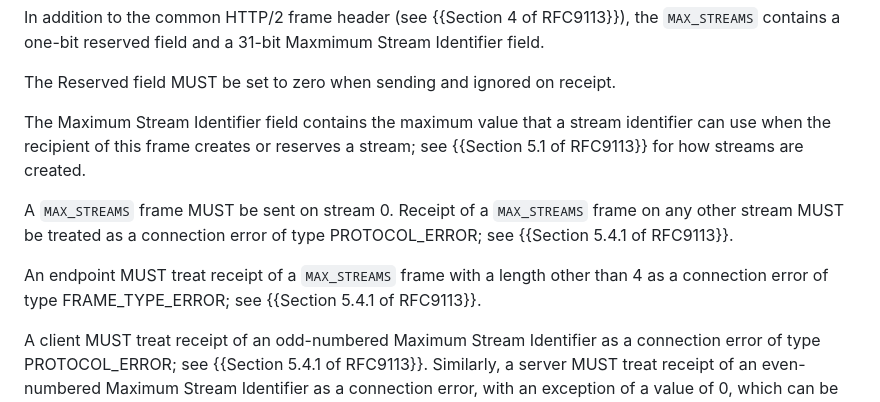
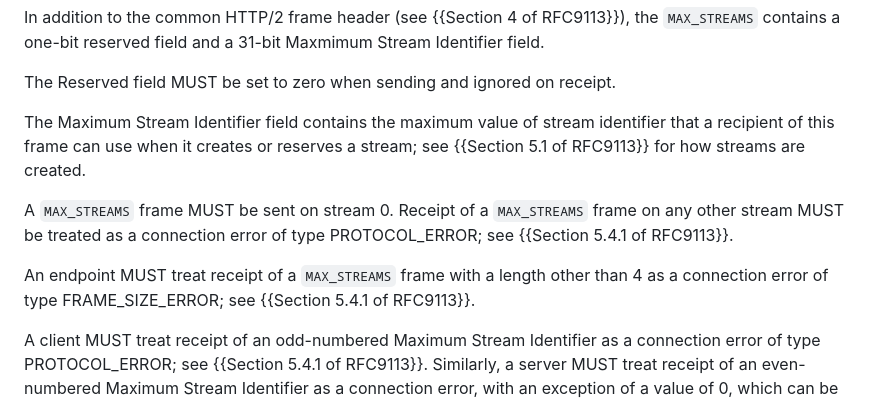
Before and after one commit to martinthomson/h2-stream-limits, a Markdown page: draft-thomson-httpbis-h2-stream-limits.md, the part around the change. Rendered like a GitHub page.

Commit message:
easy stuff

```diff
--- a/draft-thomson-httpbis-h2-stream-limits.md
+++ b/draft-thomson-httpbis-h2-stream-limits.md
@@ -133,8 +133,8 @@ Identifier field.
 
 The Reserved field MUST be set to zero when sending and ignored on receipt.
 
-The Maximum Stream Identifier field contains the maximum value that a stream
-identifier can use when the recipient of this frame creates or reserves a
+The Maximum Stream Identifier field contains the maximum value of stream
+identifier that a recipient of this frame can use when it creates or reserves a
 stream; see {{Section 5.1 of RFC9113}} for how streams are created.
 
 A `MAX_STREAMS` frame MUST be sent on stream 0.  Receipt of a `MAX_STREAMS`
@@ -142,7 +142,7 @@ frame on any other stream MUST be treated as a connection error of type
 PROTOCOL_ERROR; see {{Section 5.4.1 of RFC9113}}.
 
 An endpoint MUST treat receipt of a `MAX_STREAMS` frame with a length other than
-4 as a connection error of type FRAME_TYPE_ERROR; see {{Section 5.4.1 of
+4 as a connection error of type FRAME_SIZE_ERROR; see {{Section 5.4.1 of
 RFC9113}}.
 
 A client MUST treat receipt of an odd-numbered Maximum Stream Identifier as a
```
